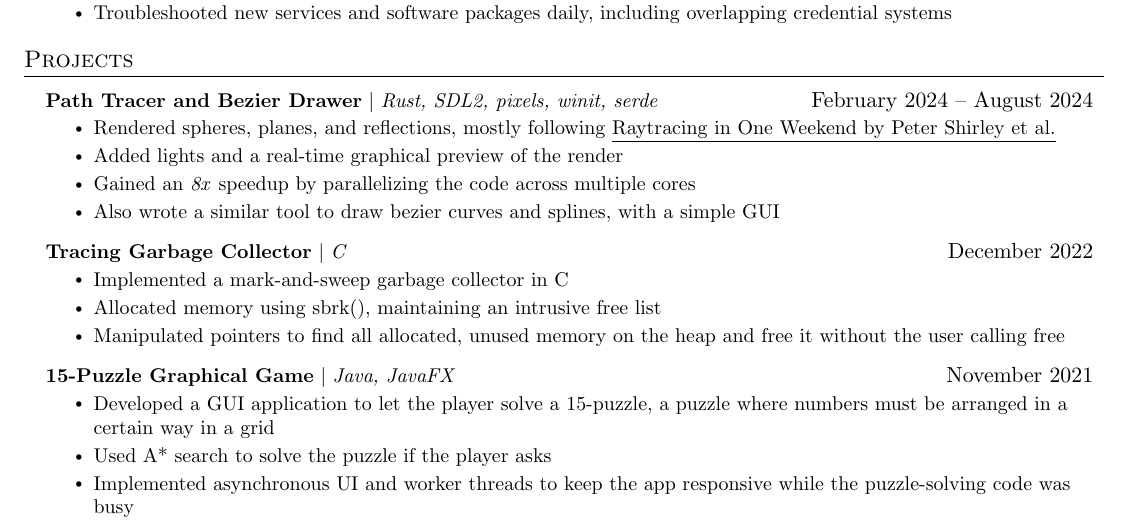
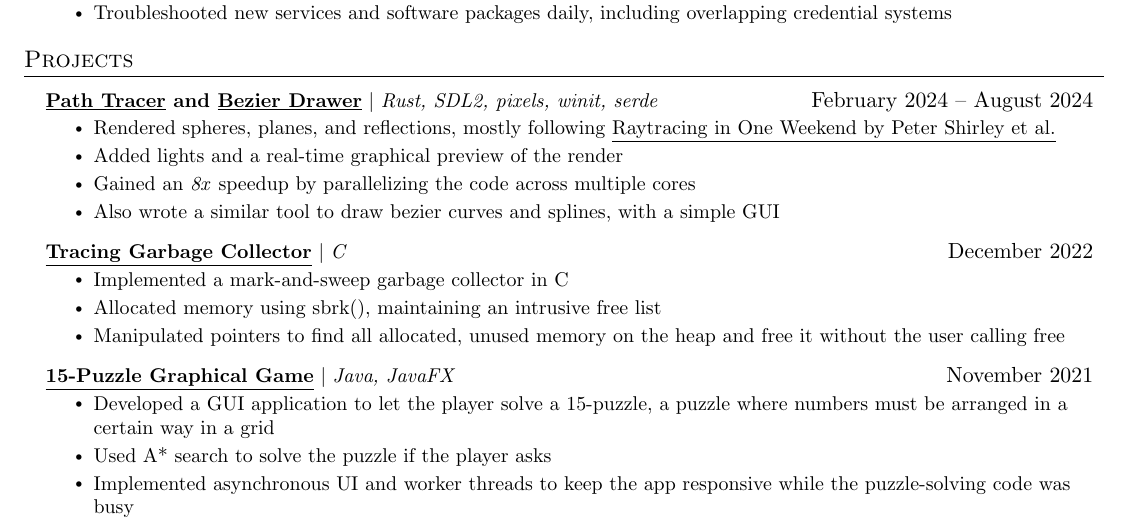
Before and after one commit to samuel-skean/Resumes, a LaTeX document (main.tex): part of the page, cut so that both start at the same text. Compiled offline with pdfLaTeX.

Commit message:
Added some links to my repositories, and made all links underlined.

```diff
--- a/main.tex
+++ b/main.tex
@@ -201,14 +201,14 @@
             \resumeItem{Also wrote a similar tool to draw bezier curves and splines, with a simple GUI}
           \resumeItemListEnd
         \resumeProjectHeading
-          {\textbf{Tracing Garbage Collector} $|$ \emph{C}}{December 2022}
+          {\textbf{\href{https://github.com/samuel-skean/mark_and_sweep_garbage_collector_in_c}{\underline{Tracing Garbage Collector}}} $|$ \emph{C}}{December 2022}
           \resumeItemListStart
             \resumeItem{Implemented a mark-and-sweep garbage collector in C}
             \resumeItem{Allocated memory using sbrk(), maintaining an intrusive free list}
             \resumeItem{Manipulated pointers to find all allocated, unused memory on the heap and free it without the user calling free}
           \resumeItemListEnd
         \resumeProjectHeading
-          {\textbf{15-Puzzle Graphical Game} $|$ \emph{Java, JavaFX}}{November 2021}
+          {\textbf{\href{https://github.com/samuel-skean/FifteenPuzzle}{\underline{15-Puzzle Graphical Game}}} $|$ \emph{Java, JavaFX}}{November 2021}
           \resumeItemListStart
             \resumeItem{Developed a GUI application to let the player solve a 15-puzzle, a puzzle where numbers must be arranged in a certain way in a grid}
             \resumeItem{Used A* search to solve the puzzle if the player asks}
```
Also changed, not shown: resume.pdf, main.tex (2 more changed lines).
